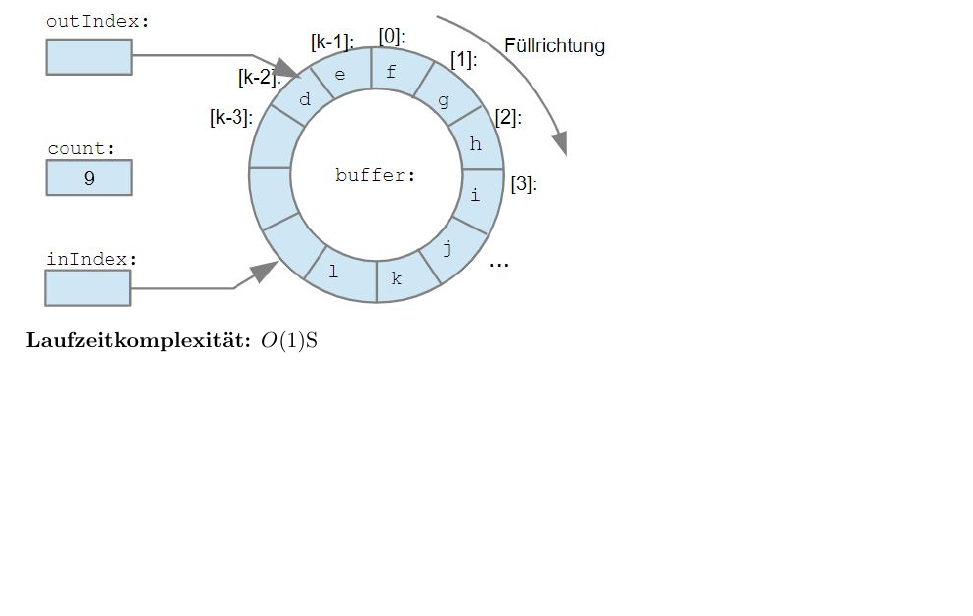
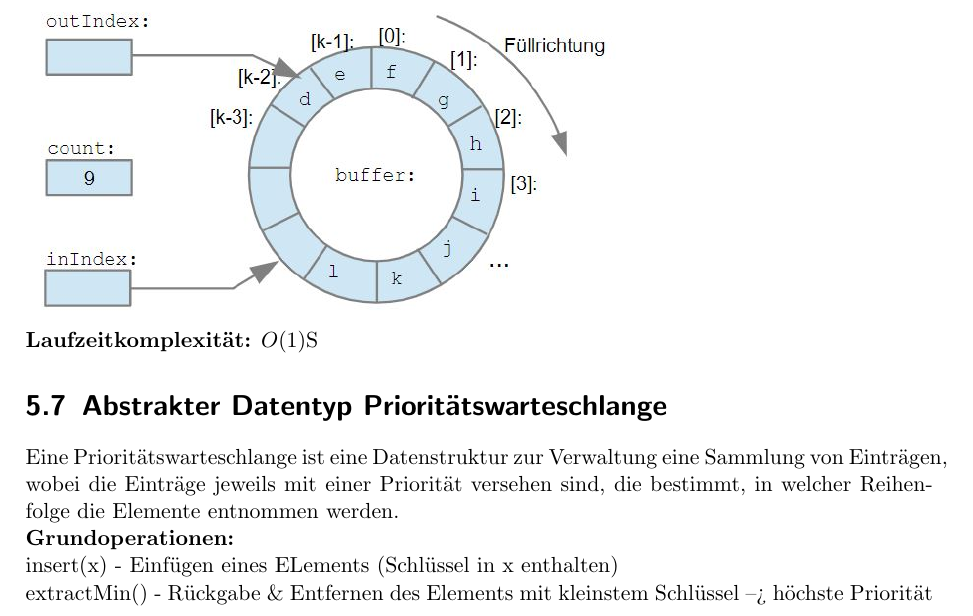
Before and after one commit to BBBlakee/THU-Summary-WS22, a LaTeX document (ALGO/Zusammenfassung/algo.tex): part of page 17 of 17, cut so that both start at the same text, the shorter picture padded with empty space. Compiled offline with pdfLaTeX.

Commit message:
finish Lektion13

```diff
--- a/ALGO/Zusammenfassung/algo.tex
+++ b/ALGO/Zusammenfassung/algo.tex
@@ -456,4 +456,11 @@ public interface Queue {
 \section{Konkreter Datentyp Ringpuffer}
 \includegraphics[width=0.65\textwidth]{graphics/Ringpuffer}
 \\\textbf{Laufzeitkomplexität:} $O(1)$S
+\section{Abstrakter Datentyp Prioritätswarteschlange}
+Eine Prioritätswarteschlange ist eine Datenstruktur zur Verwaltung eine Sammlung von Einträgen,
+wobei die Einträge jeweils mit einer Priorität versehen sind, die bestimmt, in welcher
+Reihenfolge die Elemente entnommen werden.
+\\\textbf{Grundoperationen:}
+\\ insert(x) - Einfügen eines ELements (Schlüssel in x enthalten)
+\\ extractMin() - Rückgabe \& Entfernen des Elements mit kleinstem Schlüssel --> höchste Priorität
 \end{document}
```
